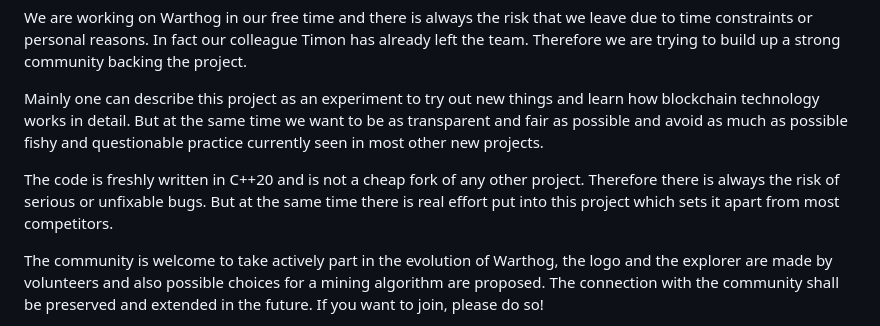
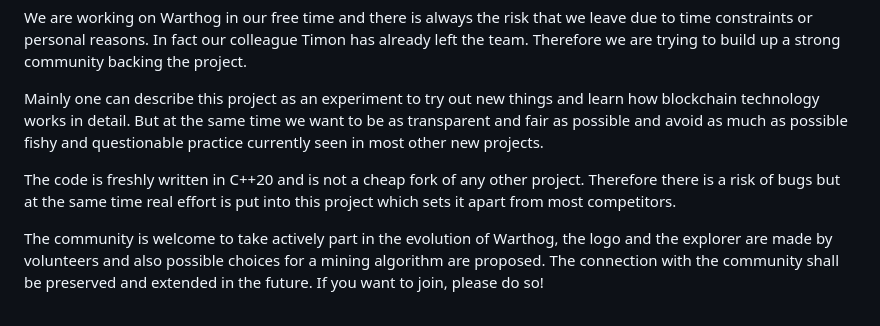
Before and after one commit to warthog-network/docs, a Markdown page: whitepaper.md, the part around the change. GitHub-like rendering.

Commit message:
reword unfixable bugs

```diff
--- a/whitepaper.md
+++ b/whitepaper.md
@@ -12,7 +12,7 @@ We are working on Warthog in our free time and there is always the risk that we
 
 Mainly one can describe this project as an experiment to try out new things and learn how blockchain technology works in detail. But at the same time we want to be as transparent and fair as possible and avoid as much as possible fishy and questionable practice currently seen in most other new projects.
 
-The code is freshly written in C++20 and is not a cheap fork of any other project. Therefore there is always the risk of serious or unfixable bugs. But at the same time there is real effort put into this project which sets it apart from most competitors.
+The code is freshly written in C++20 and is not a cheap fork of any other project. Therefore there is a risk of bugs but at the same time real effort is put into this project which sets it apart from most competitors.
 
 The community is welcome to take actively part in the evolution of Warthog, the logo and the explorer are made by volunteers and also possible choices for a mining algorithm are proposed. The connection with the community shall be preserved and extended in the future. If you want to join, please do so!
 
```
